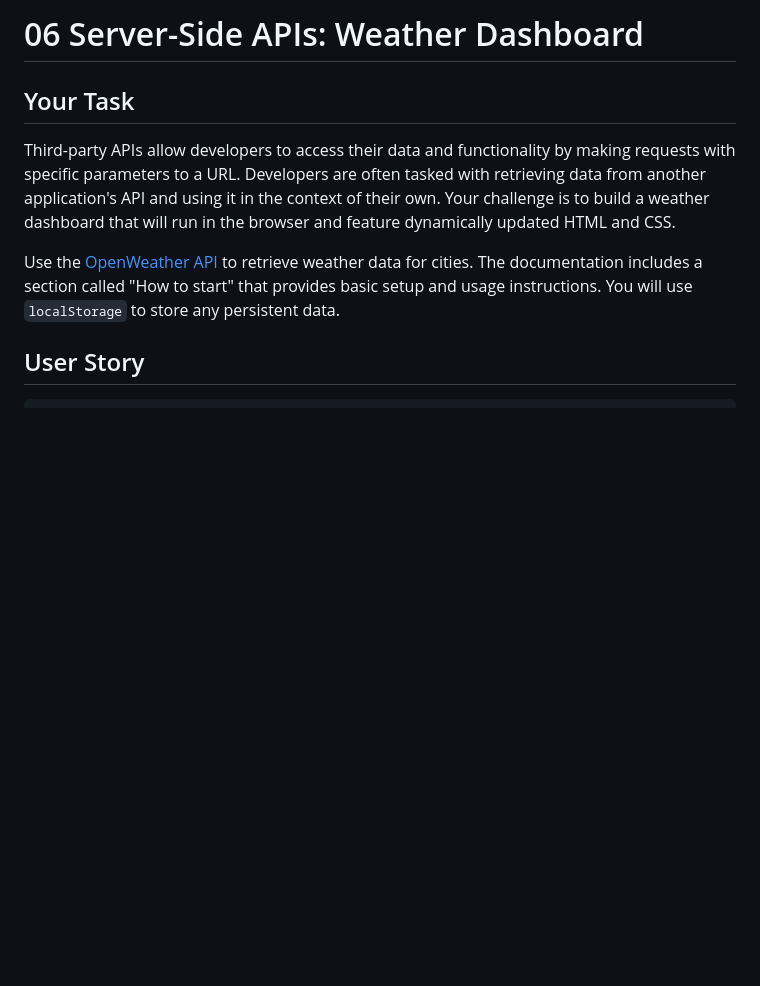
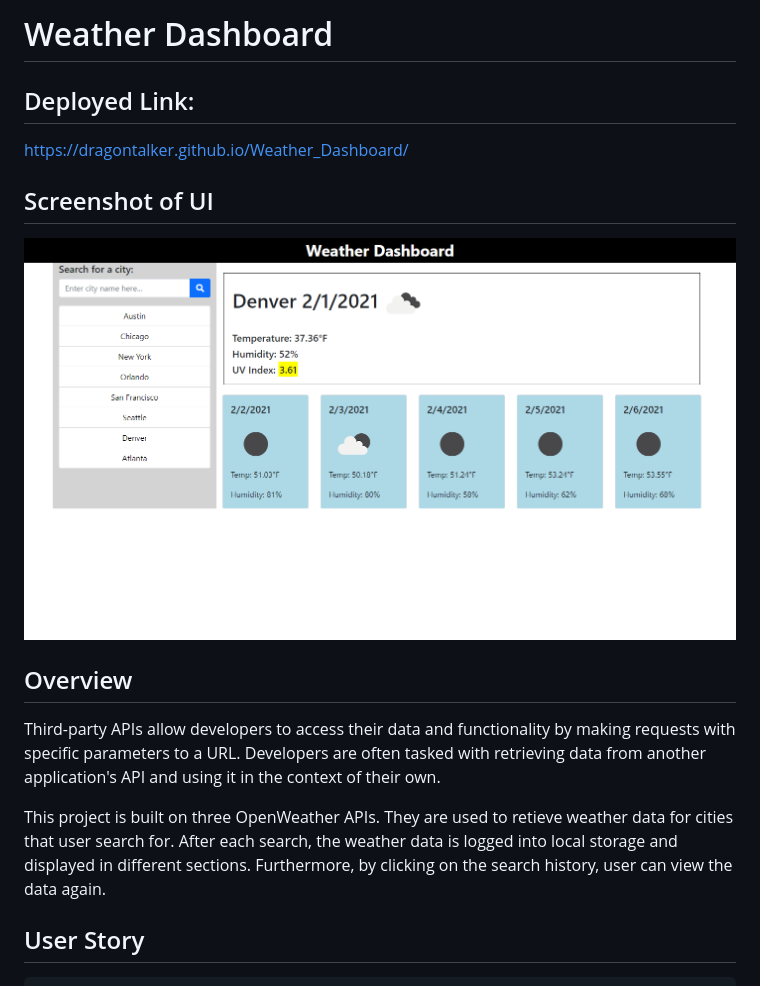
Before and after one commit to Dragontalker/BootCamp_Project6_WeatherDashboard, a Markdown page: README.md, the part around the change printed below. Drawn GitHub-style; pictures changed too: Assets/Images/output_1.png (added); blank space fills up the shorter version.

Commit message:
Updated readme file with deployed link and screenshot of UI.

```diff
--- a/README.md
+++ b/README.md
@@ -1,10 +1,17 @@
-# 06 Server-Side APIs: Weather Dashboard
+# Weather Dashboard
 
-## Your Task
+## Deployed Link:
+https://dragontalker.github.io/Weather_Dashboard/
 
-Third-party APIs allow developers to access their data and functionality by making requests with specific parameters to a URL. Developers are often tasked with retrieving data from another application's API and using it in the context of their own. Your challenge is to build a weather dashboard that will run in the browser and feature dynamically updated HTML and CSS.
+## Screenshot of UI
 
-Use the [OpenWeather API](https://openweathermap.org/api) to retrieve weather data for cities. The documentation includes a section called "How to start" that provides basic setup and usage instructions. You will use `localStorage` to store any persistent data.
+![weather dashboard screenshot](./Assets/Images/output_1.png)
+
+## Overview
+
+Third-party APIs allow developers to access their data and functionality by making requests with specific parameters to a URL. Developers are often tasked with retrieving data from another application's API and using it in the context of their own.
+
+This project is built on three OpenWeather APIs. They are used to retieve weather data for cities that user search for. After each search, the weather data is logged into local storage and displayed in different sections. Furthermore, by clicking on the search history, user can view the data again.
 
 ## User Story
 
```
Also changed, not shown: other parts of README.md (+0 -59 lines).
